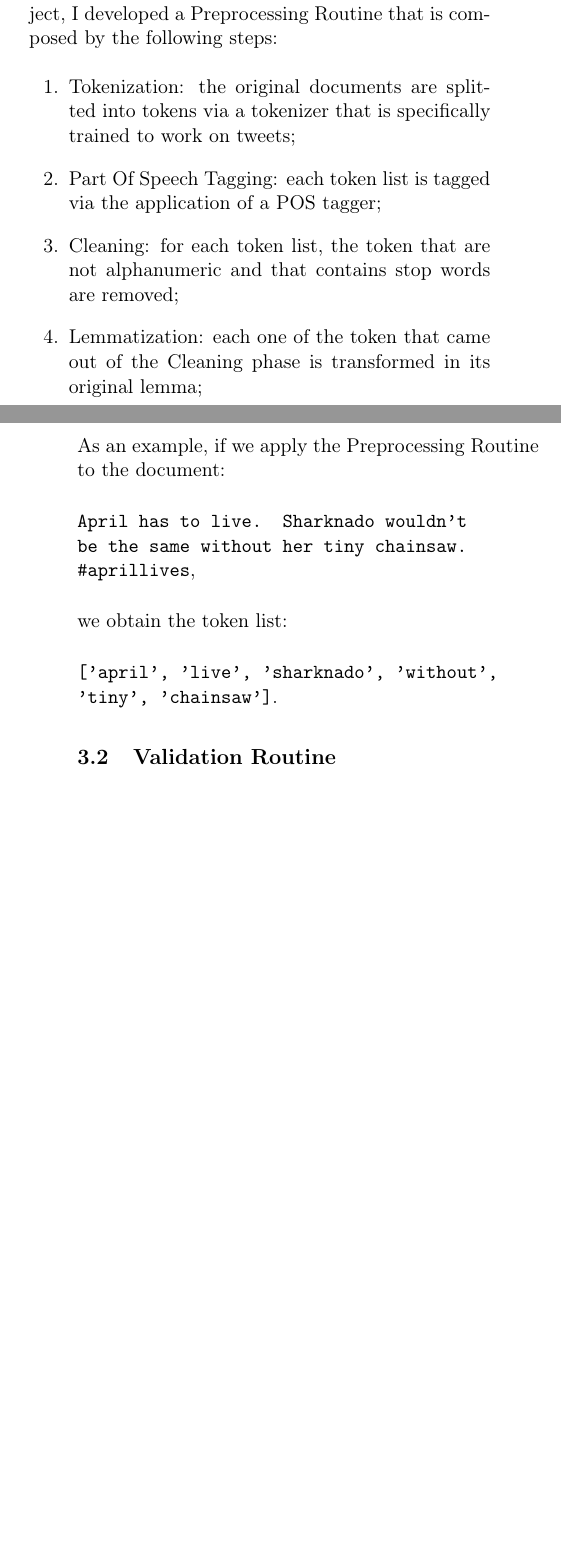
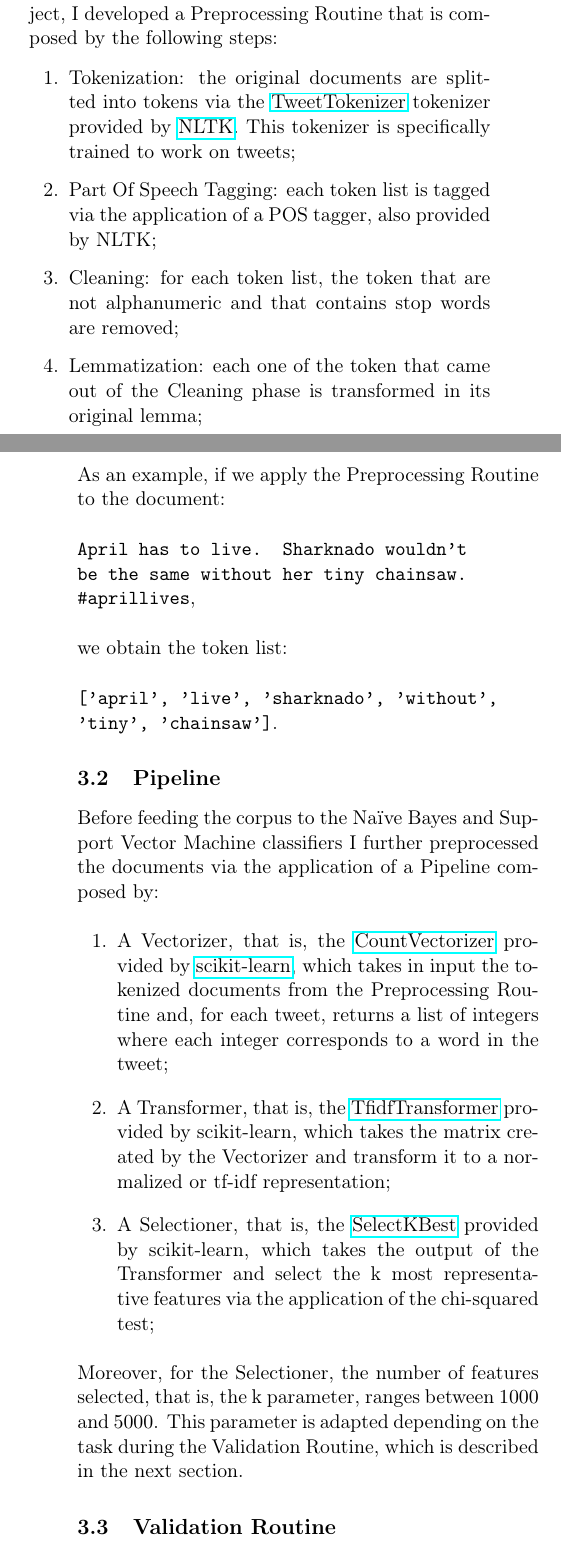
Before and after one commit to germz01/twitter_sentiment_analysis, a LaTeX paper (report/main.tex): two parts of the columns of pages 3 and 4 of 6, joined at a grey line, cut so that both start at the same text, the shorter picture padded with empty space. Compiled offline with pdfLaTeX.

Commit message:
Updated report

```diff
--- a/report/main.tex
+++ b/report/main.tex
@@ -199,9 +199,12 @@ Project's Repository: \href{https://github.com/germz01/twitter_sentiment_analysi
             Routine that is composed by the following steps:
 
             \begin{enumerate}
-                \item Tokenization: the original documents are splitted into tokens via a tokenizer that is
+                \item Tokenization: the original documents are splitted into tokens via the
+                \href{https://www.nltk.org/api/nltk.tokenize.html#module-nltk.tokenize}{TweetTokenizer}
+                tokenizer provided by \href{https://www.nltk.org/py-modindex.html}{NLTK}. This tokenizer is
                 specifically trained to work on tweets;
-                \item Part Of Speech Tagging: each token list is tagged via the application of a POS tagger;
+                \item Part Of Speech Tagging: each token list is tagged via the application of a POS
+                tagger, also provided by NLTK;
                 \item Cleaning: for each token list, the token that are not alphanumeric and that contains
                 stop words are removed;
                 \item Lemmatization: each one of the token that came out of the Cleaning phase is transformed
@@ -221,6 +224,34 @@ Project's Repository: \href{https://github.com/germz01/twitter_sentiment_analysi
             \noindent
             \texttt{['april', 'live', 'sharknado', 'without', 'tiny', 'chainsaw']}.
         % subsection preprocessing_routine (end)
+
+        \subsection{Pipeline} % (fold)
+        \label{sub:pipeline}
+            Before feeding the corpus to the Naïve Bayes and Support Vector Machine classifiers I further
+            preprocessed the documents via the application of a Pipeline composed by:
+
+            \begin{enumerate}
+                \item A Vectorizer, that is, the
+                \href{https://scikit-learn.org/stable/modules/generated/sklearn.feature_extraction.text.CountVectorizer.html#sklearn.feature_extraction.text.CountVectorizer}{CountVectorizer}
+                provided by
+                \href{https://scikit-learn.org/stable/index.html}{scikit-learn}, which takes in input
+                the tokenized documents from the Preprocessing Routine and, for each tweet, returns a list
+                of integers where each integer corresponds to a word in the tweet;
+                \item A Transformer, that is, the
+                \href{https://scikit-learn.org/stable/modules/generated/sklearn.feature_extraction.text.TfidfVectorizer.html#sklearn.feature_extraction.text.TfidfVectorizer}{TfidfTransformer}
+                provided by scikit-learn, which takes the matrix created by the Vectorizer and
+                transform it to a normalized or tf-idf representation;
+                \item A Selectioner, that is, the
+                \href{https://scikit-learn.org/stable/modules/generated/sklearn.feature_selection.SelectKBest.html}{SelectKBest} provided by scikit-learn, which
+                takes the output of the Transformer and select the k most representative features via the
+                application of the chi-squared test;
+            \end{enumerate}
+
+            \noindent
+            Moreover, for the Selectioner, the number of features selected, that is, the k parameter,
+            ranges between $1000$ and $5000$. This parameter is adapted depending on the task during the
+            Validation Routine, which is described in the next section.
+        % subsection pipeline (end)
 
         \subsection{Validation Routine} % (fold)
         \label{sub:validation_routine}
```
Also changed, not shown: report/main.pdf.
